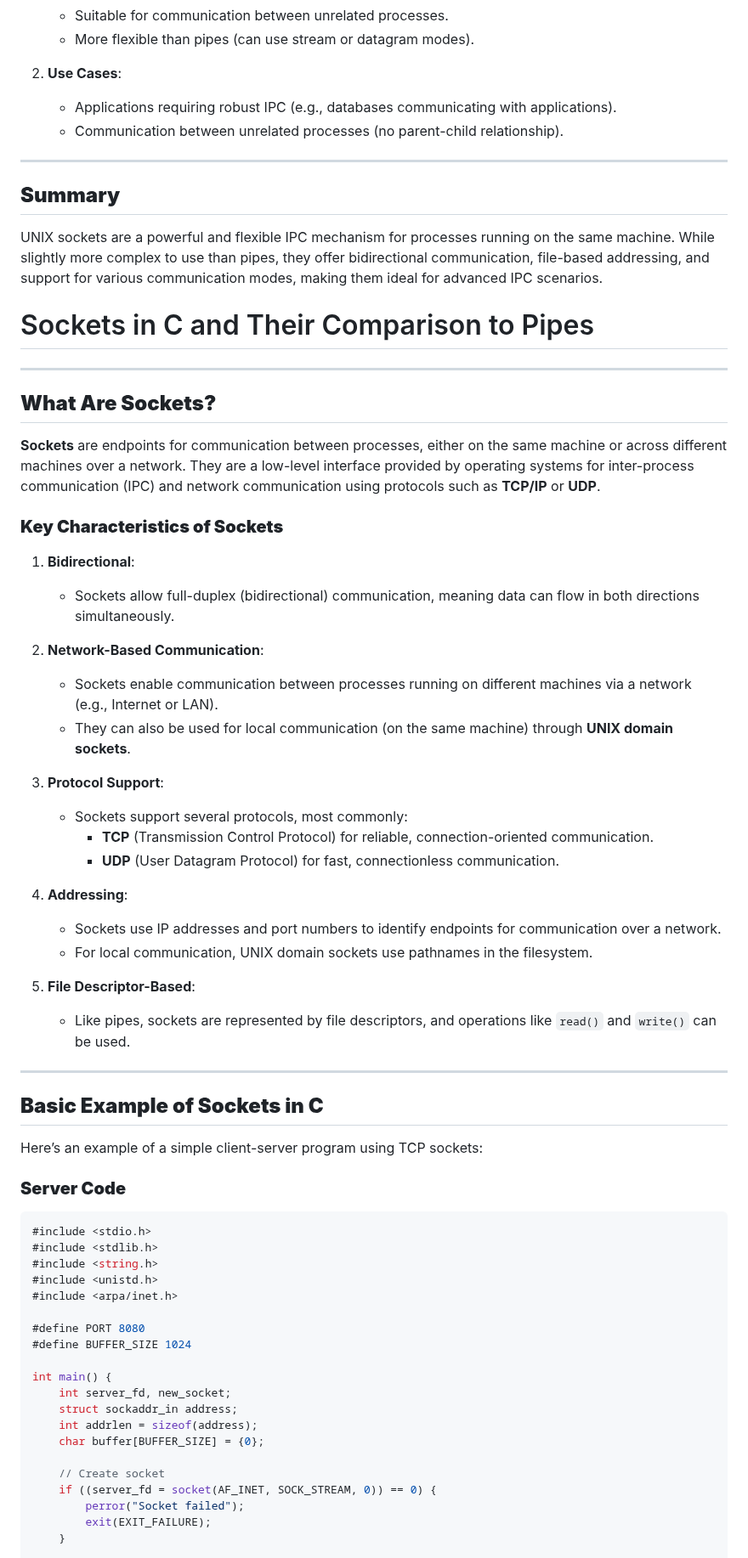
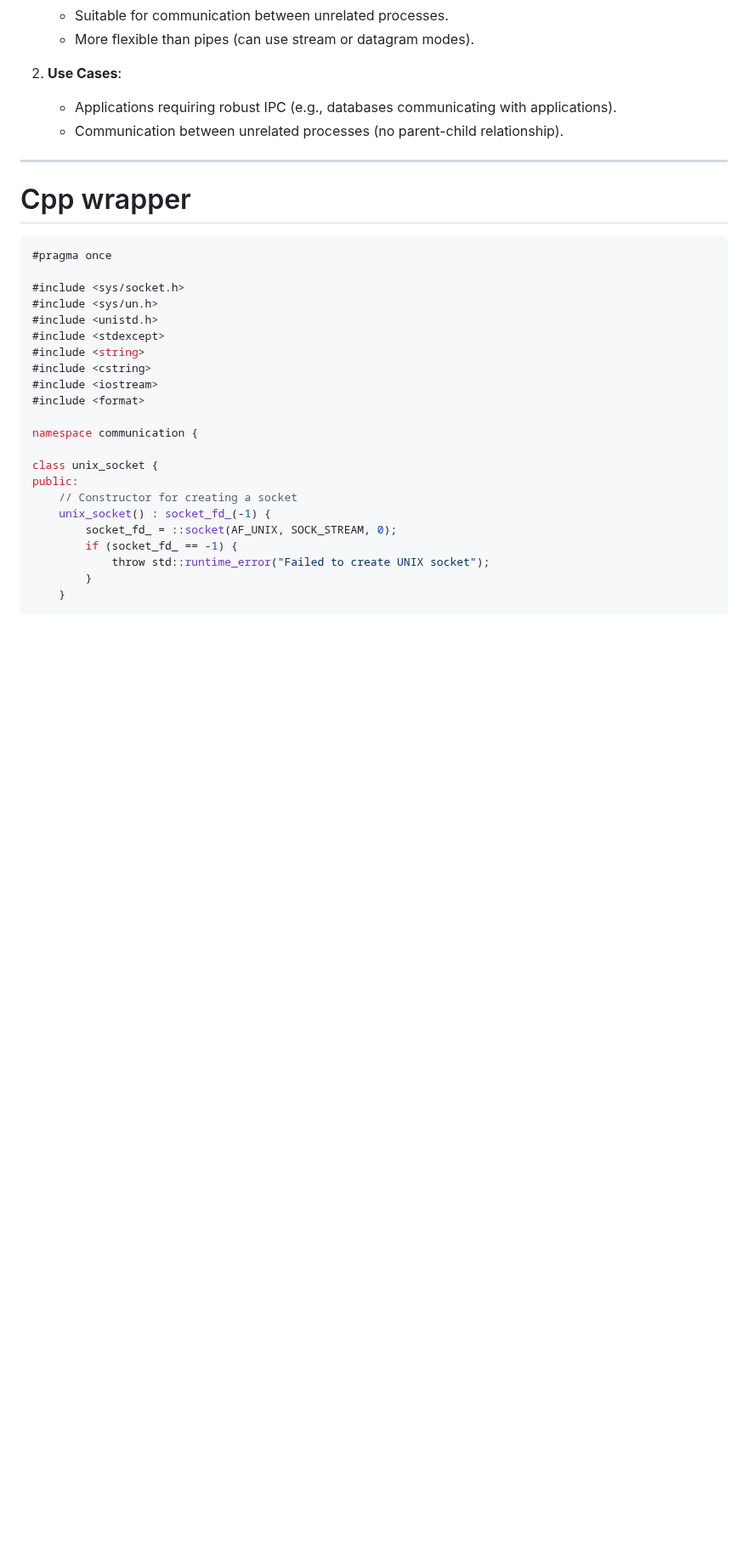
Before and after one commit to IS-UMK/lemkis, a Markdown page: concurency/processes/sockets.md, the part around one of its changes. Shown at 85% size. GitHub-like rendering; blank space fills up the shorter version.

````diff
--- a/concurency/processes/sockets.md
+++ b/concurency/processes/sockets.md
@@ -225,65 +225,30 @@ int main() {
 
 ---
 
-## **Summary**
 
-UNIX sockets are a powerful and flexible IPC mechanism for processes running on the same machine. While slightly more complex to use than pipes, they offer bidirectional communication, file-based addressing, and support for various communication modes, making them ideal for advanced IPC scenarios.
+# Cpp wrapper
 
-# Sockets in C and Their Comparison to Pipes
+```cpp
+#pragma once
 
----
+#include <sys/socket.h>
+#include <sys/un.h>
+#include <unistd.h>
+#include <stdexcept>
+#include <string>
+#include <cstring>
+#include <iostream>
+#include <format>
 
-## **What Are Sockets?**
+namespace communication {
 
-**Sockets** are endpoints for communication between processes, either on the same machine or across different machines over a network. They are a low-level interface provided by operating systems for inter-process communication (IPC) and network communication using protocols such as **TCP/IP** or **UDP**.
-
-### **Key Characteristics of Sockets**
-
-1. **Bidirectional**:
-   - Sockets allow full-duplex (bidirectional) communication, meaning data can flow in both directions simultaneously.
-
-2. **Network-Based Communication**:
-   - Sockets enable communication between processes running on different machines via a network (e.g., Internet or LAN).
-   - They can also be used for local communication (on the same machine) through **UNIX domain sockets**.
-
-3. **Protocol Support**:
-   - Sockets support several protocols, most commonly:
-     - **TCP** (Transmission Control Protocol) for reliable, connection-oriented communication.
-     - **UDP** (User Datagram Protocol) for fast, connectionless communication.
-
-4. **Addressing**:
-   - Sockets use IP addresses and port numbers to identify endpoints for communication over a network.
-   - For local communication, UNIX domain sockets use pathnames in the filesystem.
-
-5. **File Descriptor-Based**:
-   - Like pipes, sockets are represented by file descriptors, and operations like `read()` and `write()` can be used.
-
----
-
-## **Basic Example of Sockets in C**
-
-Here’s an example of a simple client-server program using TCP sockets:
-
-### **Server Code**
-```c name=server.c
-#include <stdio.h>
-#include <stdlib.h>
-#include <string.h>
-#include <unistd.h>
-#include <arpa/inet.h>
-
-#define PORT 8080
-#define BUFFER_SIZE 1024
-
-int main() {
-    int server_fd, new_socket;
-    struct sockaddr_in address;
-    int addrlen = sizeof(address);
-    char buffer[BUFFER_SIZE] = {0};
-
-    // Create socket
-    if ((server_fd = socket(AF_INET, SOCK_STREAM, 0)) == 0) {
-        perror("Socket failed");
-        exit(EXIT_FAILURE);
+class unix_socket {
+public:
+    // Constructor for creating a socket
+    unix_socket() : socket_fd_(-1) {
+        socket_fd_ = ::socket(AF_UNIX, SOCK_STREAM, 0);
+        if (socket_fd_ == -1) {
+            throw std::runtime_error("Failed to create UNIX socket");
+        }
     }
 
````
Also changed, not shown: other parts of concurency/processes/sockets.md (+79 -121 lines).
